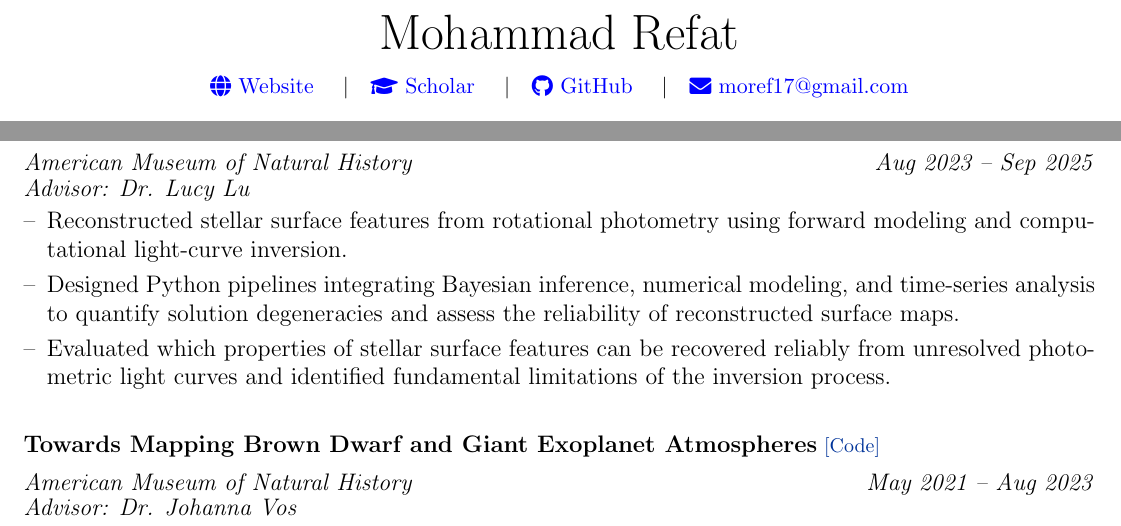
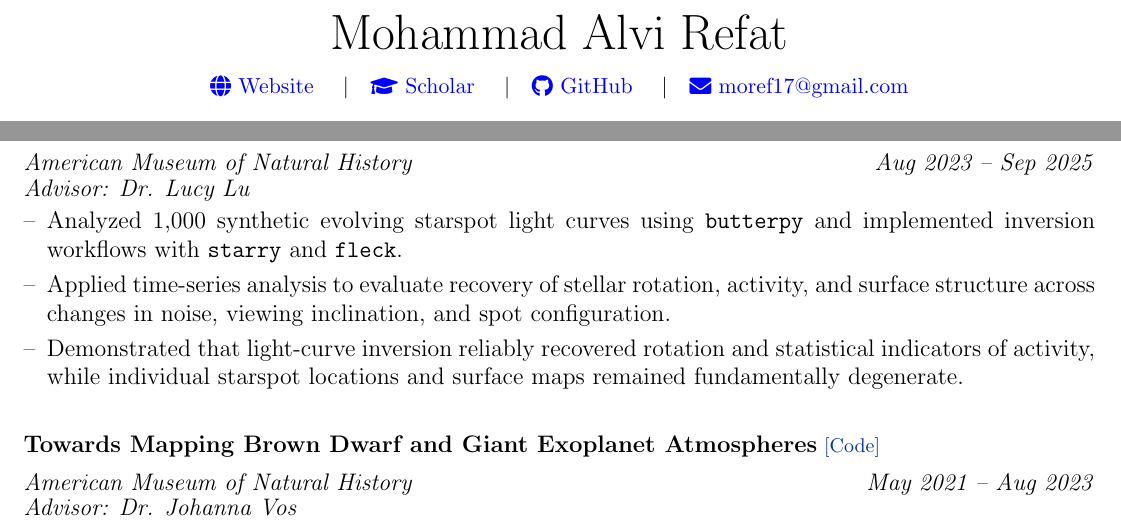
Before and after one commit to MohammadRefat23/cv, a LaTeX CV (cv.tex, which reads Sections/4 Research Experience.tex): two parts of page 1 of 3, joined at a grey line, cut so that both start at the same text. Compiled offline with pdfLaTeX.

Commit message:
Updates from Overleaf

```diff
--- a/Sections/4 Research Experience.tex
+++ b/Sections/4 Research Experience.tex
@@ -18,11 +18,16 @@
   parsep=0pt,
   partopsep=0pt
 ]
-\item Reconstructed stellar surface features from rotational photometry using forward modeling and computational light-curve inversion.
+  \item Analyzed 1,000 synthetic evolving starspot light curves
+  using \texttt{butterpy} and implemented inversion workflows with
+  \texttt{starry} and \texttt{fleck}.
 
-\item Designed Python pipelines integrating Bayesian inference, numerical modeling, and time-series analysis to quantify solution degeneracies and assess the reliability of reconstructed surface maps.
+  \item Applied time-series analysis to evaluate recovery of stellar rotation, activity, and surface structure across changes in noise, viewing inclination, and spot
+  configuration.
 
-\item Evaluated which properties of stellar surface features can be recovered reliably from unresolved photometric light curves and identified fundamental limitations of the inversion process.
+  \item Demonstrated that light-curve inversion reliably recovered rotation
+  and statistical indicators of activity, while individual starspot
+  locations and surface maps remained fundamentally degenerate.
 \end{itemize}
 
 \vspace{0.4em}
--- a/cv.tex
+++ b/cv.tex
@@ -134,8 +134,8 @@
     urlcolor=blue,
     linkcolor=black,
     citecolor=black,
-    pdftitle={Mohammad Refat -- Curriculum Vitae},
-    pdfauthor={Mohammad Refat},
+    pdftitle={Mohammad Alvi Refat -- Curriculum Vitae},
+    pdfauthor={Mohammad Alvi Refat},
     pdfsubject={Curriculum Vitae}
 }
 
@@ -402,7 +402,7 @@
 %----------------------------------------------------------------------------------------
 
 \begin{tabularx}{\linewidth}{@{}C@{}}
-  \Huge{Mohammad Refat} \\[7.5pt]
+  \Huge{Mohammad Alvi Refat} \\[7.5pt]
 
   \small
   \href{https://mohammadrefat23.github.io/}
```
